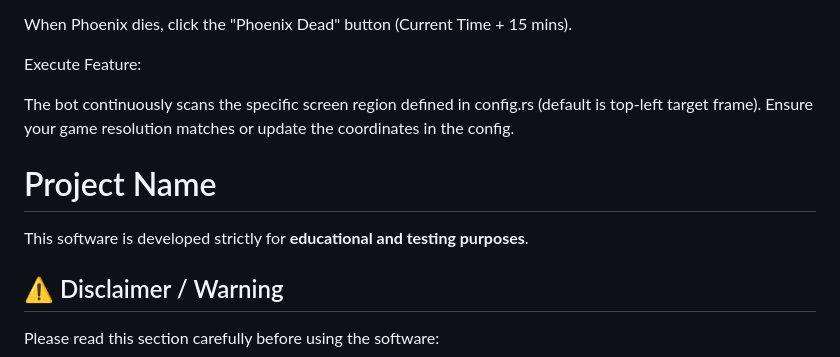
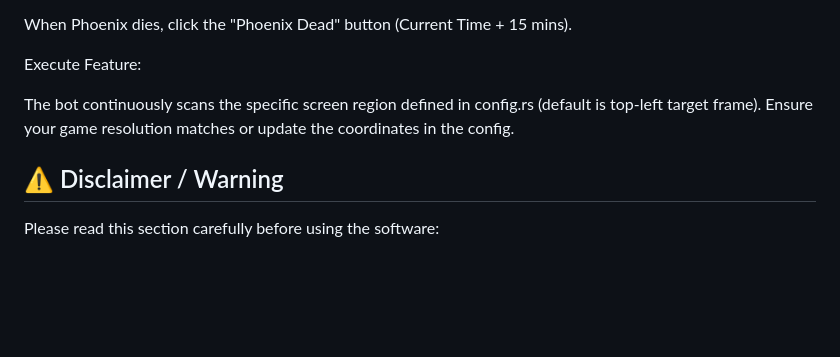
Before and after one commit to fevka/Rust-Commander, a Markdown page: README.md, the part around the change. Drawn GitHub-style; blank space fills up the shorter version.

Commit message:
Update README to remove project name section
Removed project name and educational purpose notes from README.

```diff
--- a/README.md
+++ b/README.md
@@ -91,10 +91,6 @@ Execute Feature:
 
 The bot continuously scans the specific screen region defined in config.rs (default is top-left target frame). Ensure your game resolution matches or update the coordinates in the config.
 
-# Project Name
-
-This software is developed strictly for **educational and testing purposes**.
-
 ## ⚠️ Disclaimer / Warning
 
 Please read this section carefully before using the software:
```
